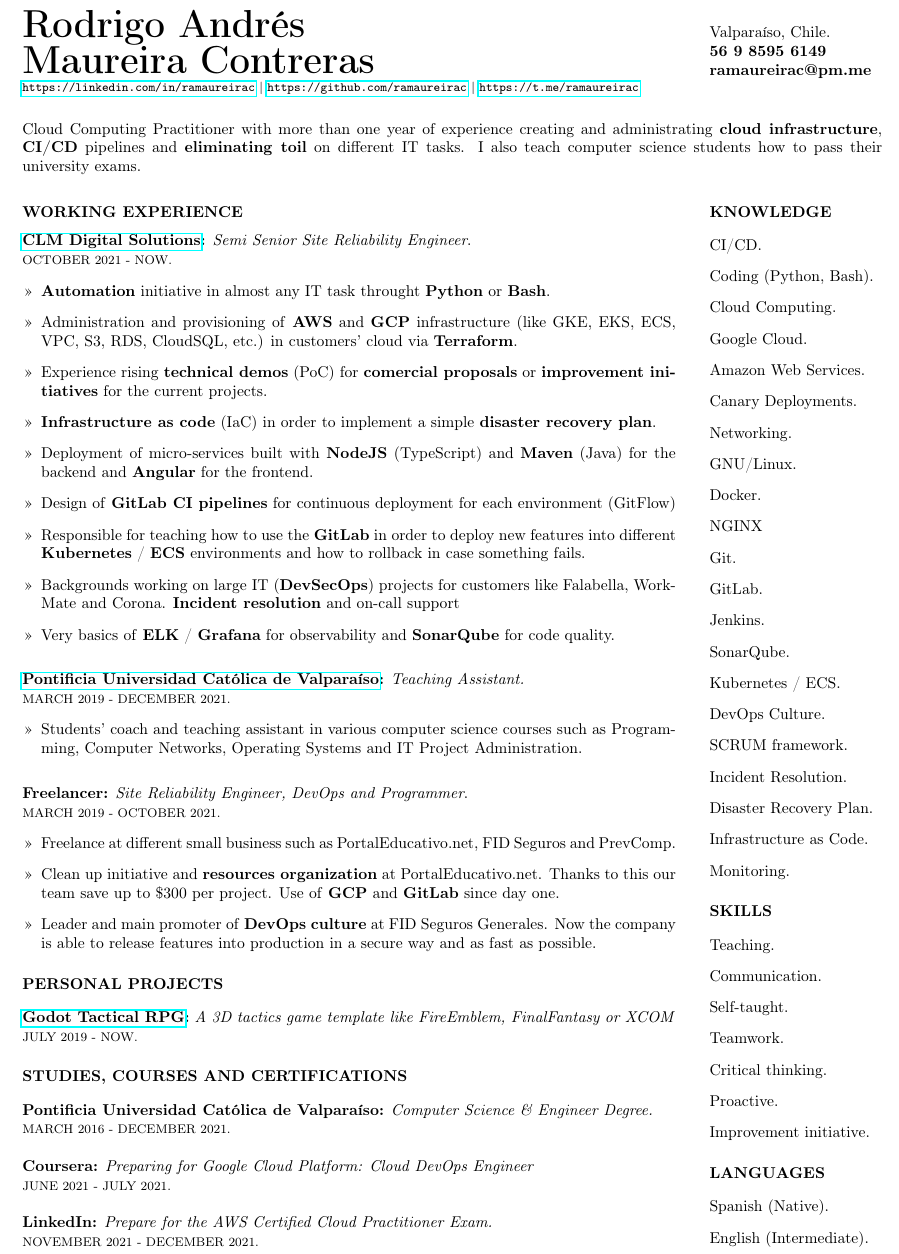
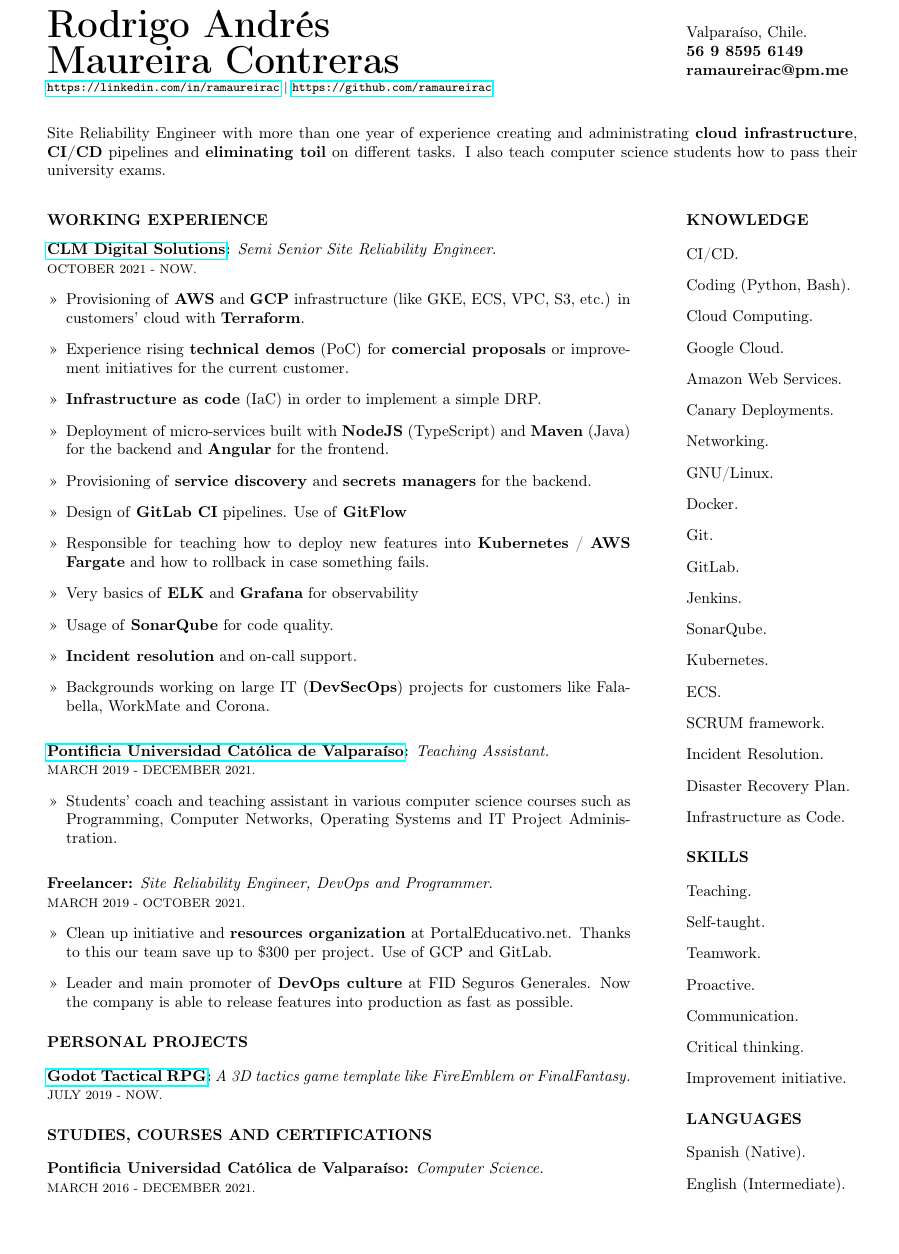
Before and after one commit to ramaureirac/ramaureirac, a LaTeX CV (docs/RESUME.tex): part of the page, cut so that both start at the same text, the shorter picture padded with empty space. Compiled offline with pdfLaTeX.

Commit message:
Update RESUME.tex

```diff
--- a/docs/RESUME.tex
+++ b/docs/RESUME.tex
@@ -1,6 +1,6 @@
 \documentclass{article}
 \usepackage[utf8]{inputenc}
-\usepackage[margin=0.33in, a4paper]{geometry}
+\usepackage[margin=0.55in, a4paper]{geometry}
 \usepackage[T1]{fontenc}
 \usepackage{enumitem}
 \usepackage{hyperref}
@@ -23,30 +23,32 @@ ramaureirac@pm.me}
 
 \end{minipage}
 
-\vspace{6mm}
+\vspace{7mm}
 
 \noindent
-Cloud Computing Practitioner with more than one year of experience creating and administrating \textbf{cloud infrastructure}, \textbf{CI/CD} pipelines and \textbf{eliminating toil} on different IT tasks. I also teach computer science students how to pass their university exams.
+Site Reliability Engineer with more than one year of experience creating and administrating \textbf{cloud infrastructure}, \textbf{CI/CD} pipelines and \textbf{eliminating toil} on different tasks. I also teach computer science students how to pass their university exams.
 
-\vspace{6mm}
+\vspace{7mm}
 
 \noindent
-\begin{minipage}[t]{0.76\linewidth}
+\begin{minipage}[t]{0.72\linewidth}
 \setlist[itemize]{leftmargin=0.425cm}
 
 \subsubsection*{WORKING EXPERIENCE}
 \textbf{\href{https://clmdigitalsolutions.com/}{CLM Digital Solutions}:} \textit{Semi Senior Site Reliability Engineer}.\\
 {\footnotesize OCTOBER 2021 - NOW.}
 \begin{itemize}
-    \item[>>] \textbf{Automation} initiative in almost any IT task throught \textbf{Python} or \textbf{Bash}.
-    \item[>>] Administration and provisioning of \textbf{AWS} and \textbf{GCP} infrastructure (like GKE, EKS, ECS, VPC, S3, RDS, CloudSQL, etc.) in customers' cloud via \textbf{Terraform}.
-    \item[>>] Experience rising \textbf{technical demos} (PoC) for \textbf{comercial proposals} or \textbf{improvement initiatives} for the current projects.
-    \item[>>] \textbf{Infrastructure as code} (IaC) in order to implement a simple \textbf{disaster recovery plan}.
+    \item[>>] Provisioning of \textbf{AWS} and \textbf{GCP} infrastructure (like GKE, ECS, VPC, S3, etc.) in customers' cloud with \textbf{Terraform}.
+    \item[>>] Experience rising \textbf{technical demos} (PoC) for \textbf{comercial proposals} or improvement initiatives for the current customer.
+    \item[>>] \textbf{Infrastructure as code} (IaC) in order to implement a simple DRP.
     \item[>>] Deployment of micro-services built with \textbf{NodeJS} (TypeScript) and \textbf{Maven} (Java) for the backend and \textbf{Angular} for the frontend.
-    \item[>>] Design of \textbf{GitLab CI pipelines} for continuous deployment for each environment (GitFlow)
-    \item[>>] Responsible for teaching how to use the \textbf{GitLab} in order to deploy new features into different \textbf{Kubernetes} / \textbf{ECS} environments and how to rollback in case something fails.
-    \item[>>] Backgrounds working on large IT (\textbf{DevSecOps}) projects for customers like Falabella, WorkMate and Corona. \textbf{Incident resolution} and on-call support
-    \item[>>] Very basics of \textbf{ELK} / \textbf{Grafana} for observability and \textbf{SonarQube} for code quality.
+    \item[>>] Provisioning of \textbf{service discovery} and \textbf{secrets managers} for the backend.
+    \item[>>] Design of \textbf{GitLab CI} pipelines. Use of \textbf{GitFlow}
+    \item[>>] Responsible for teaching how to deploy new features into \textbf{Kubernetes} / \textbf{AWS Fargate} and how to rollback in case something fails.
+    \item[>>] Very basics of \textbf{ELK} and \textbf{Grafana} for observability
+    \item[>>] Usage of \textbf{SonarQube} for code quality.
+    \item[>>] \textbf{Incident resolution} and on-call support.
+    \item[>>] Backgrounds working on large IT (\textbf{DevSecOps}) projects for customers like Falabella, WorkMate and Corona.
 \end{itemize}
 
 \vspace{3mm}
@@ -62,34 +64,25 @@ Cloud Computing Practitioner with more than one year of experience creating and
 \textbf{{Freelancer}:} \textit{Site Reliability Engineer, DevOps and Programmer}.\\
 {\footnotesize MARCH 2019 - OCTOBER 2021.}
 \begin{itemize}
-    \item[>>] Freelance at different small business such as PortalEducativo.net, FID Seguros and PrevComp.
-    \item[>>] Clean up initiative and \textbf{resources organization} at PortalEducativo.net. Thanks to this our team save up to \$300 per project. Use of \textbf{GCP} and \textbf{GitLab} since day one.
-    \item[>>] Leader and main promoter of \textbf{DevOps culture} at FID Seguros Generales. Now the company is able to release features into production in a secure way and as fast as possible.
+    \item[>>] Clean up initiative and \textbf{resources organization} at PortalEducativo.net. Thanks to this our team save up to \$300 per project. Use of GCP and GitLab.
+    \item[>>] Leader and main promoter of \textbf{DevOps culture} at FID Seguros Generales. Now the company is able to release features into production as fast as possible.
 \end{itemize}
 
 \subsubsection*{PERSONAL PROJECTS}
 \vspace{1mm}
 
-\textbf{\href{https://github.com/ramaureirac/godot-tactical-rpg}{Godot Tactical RPG}:} \textit{A 3D tactics game template like FireEmblem, FinalFantasy or XCOM}\\
+\textbf{\href{https://github.com/ramaureirac/godot-tactical-rpg}{Godot Tactical RPG}:} \textit{A 3D tactics game template like FireEmblem or FinalFantasy.}\\
 {\footnotesize JULY 2019 - NOW.}
 
 \subsubsection*{STUDIES, COURSES AND CERTIFICATIONS}
 \vspace{1mm}
 
-\textbf{{Pontificia Universidad Católica de Valparaíso}:} \textit{Computer Science \& Engineer Degree.}\\
+\textbf{{Pontificia Universidad Católica de Valparaíso}:} \textit{Computer Science.}\\
 {\footnotesize MARCH 2016 - DECEMBER 2021.}
-\\
-\\
-\textbf{{Coursera}:} \textit{Preparing for Google Cloud Platform: Cloud DevOps Engineer}\\
-{\footnotesize JUNE 2021 - JULY 2021.}
-\\
-\\
-\textbf{{LinkedIn}:} \textit{Prepare for the AWS Certified Cloud Practitioner Exam.}\\
-{\footnotesize NOVEMBER 2021 - DECEMBER 2021.}
 
 
 \end{minipage}
-\hspace{0.60cm}
+\hspace{1.1cm}
 \begin{minipage}[t]{0.29\linewidth}
 \setlist[itemize]{leftmargin=0cm}
 
@@ -106,18 +99,16 @@ Cloud Computing Practitioner with more than one year of experience creating and
     \item[] Networking.
     \item[] GNU/Linux.
     \item[] Docker.
-    \item[] NGINX
     \item[] Git.
     \item[] GitLab.
     \item[] Jenkins.
     \item[] SonarQube.
-    \item[] Kubernetes / ECS.
-    \item[] DevOps Culture.
+    \item[] Kubernetes.
+    \item[] ECS.
     \item[] SCRUM framework.
     \item[] Incident Resolution.
     \item[] Disaster Recovery Plan.
     \item[] Infrastructure as Code.
-    \item[] Monitoring.
 \end{itemize}
 
 \subsubsection*{SKILLS}
```
Also changed, not shown: docs/RESUME.tex (10 more changed lines).
